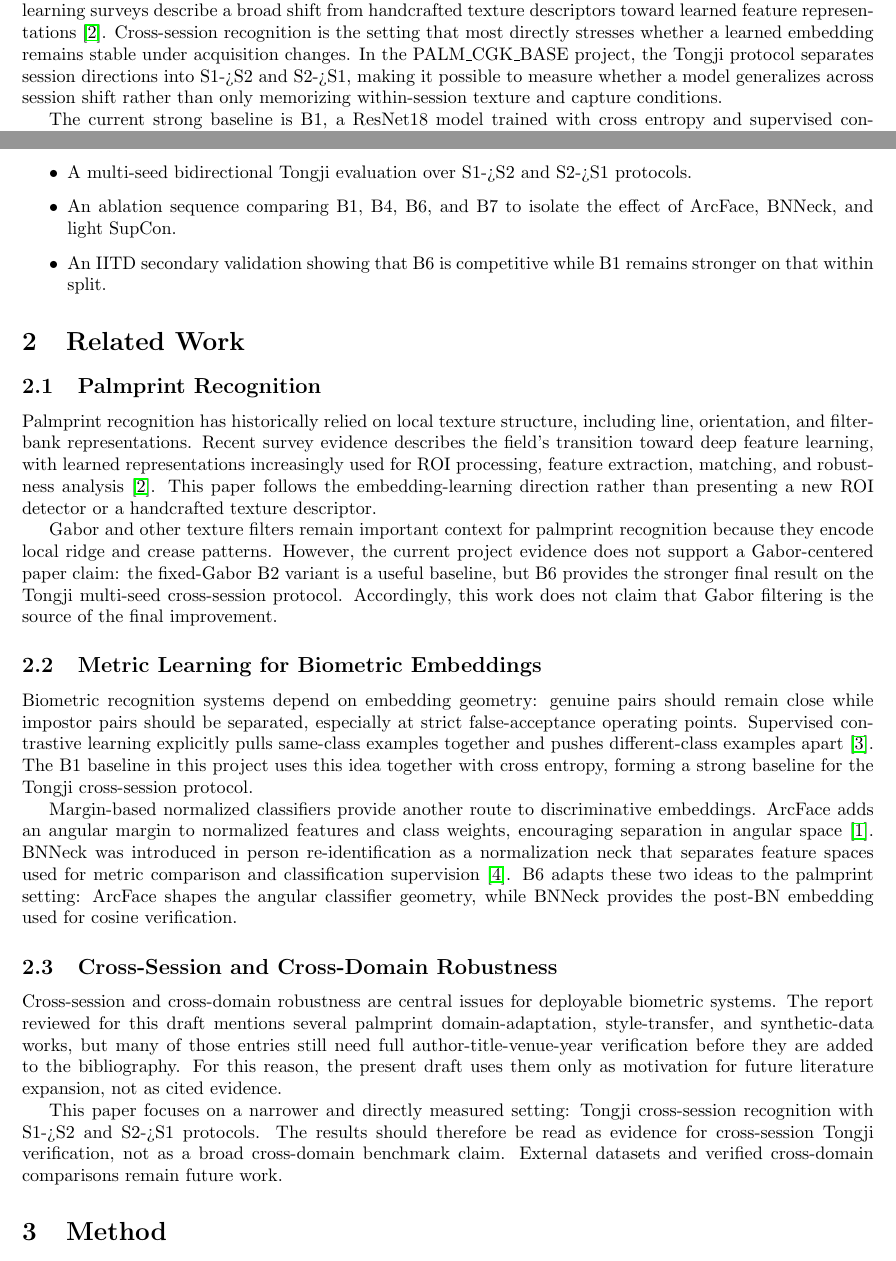
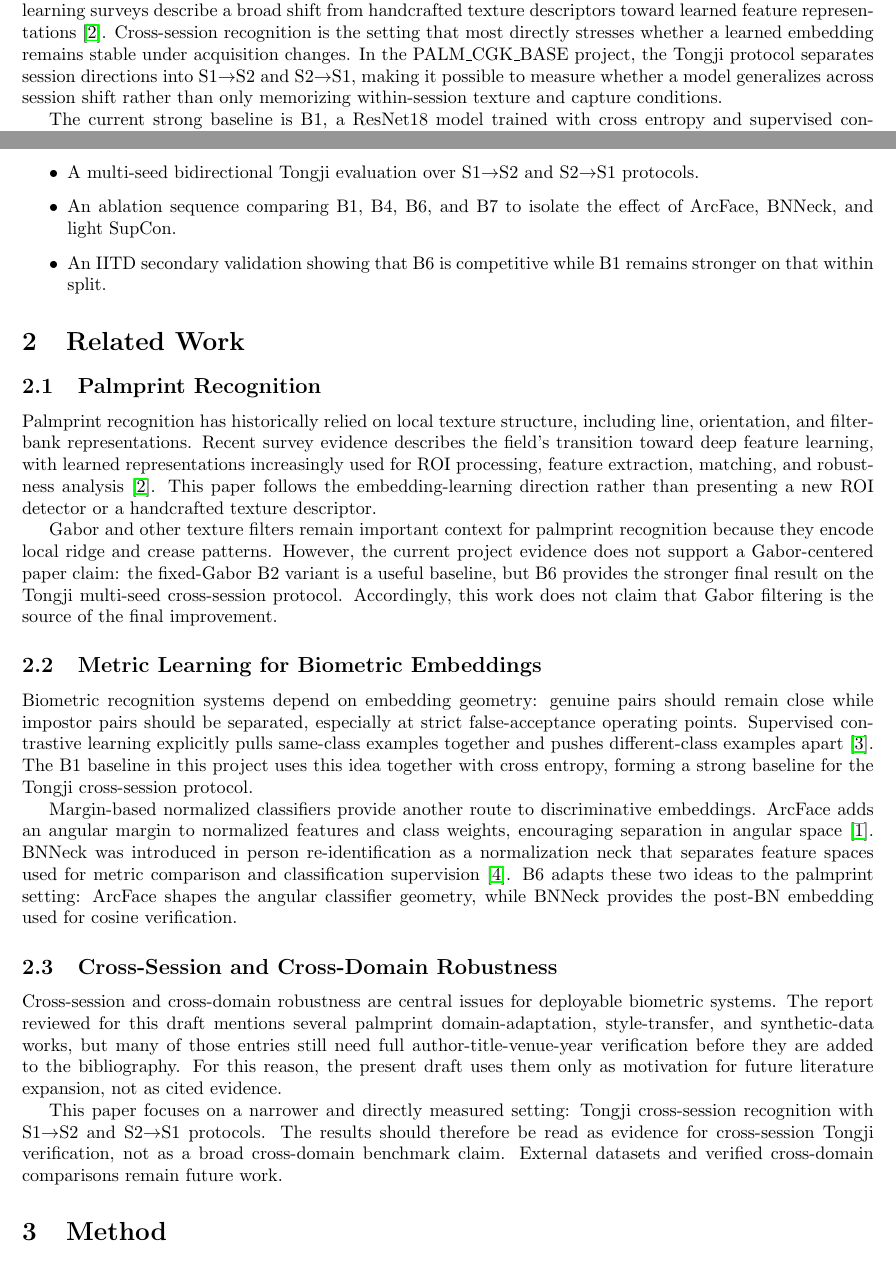
Before and after one commit to AIVIETNAM-AIO-HyeuTanVoo777/LGF, a LaTeX paper (paper/main.tex, which reads paper/sections/01_introduction.tex, paper/sections/02_related_work.tex): two parts of pages 1 and 2 of 7, joined at a grey line, cut so that both start at the same text. Compiled offline with pdfLaTeX.

Commit message:
Fix LaTeX protocol arrow rendering

```diff
--- a/paper/sections/01_introduction.tex
+++ b/paper/sections/01_introduction.tex
@@ -1,6 +1,6 @@
 \section{Introduction}
 
-Palmprint recognition is commonly evaluated as an identification and verification problem, and recent deep-learning surveys describe a broad shift from handcrafted texture descriptors toward learned feature representations \cite{gao2025deeplearning}. Cross-session recognition is the setting that most directly stresses whether a learned embedding remains stable under acquisition changes. In the PALM\_CGK\_BASE project, the Tongji protocol separates session directions into S1->S2 and S2->S1, making it possible to measure whether a model generalizes across session shift rather than only memorizing within-session texture and capture conditions.
+Palmprint recognition is commonly evaluated as an identification and verification problem, and recent deep-learning surveys describe a broad shift from handcrafted texture descriptors toward learned feature representations \cite{gao2025deeplearning}. Cross-session recognition is the setting that most directly stresses whether a learned embedding remains stable under acquisition changes. In the PALM\_CGK\_BASE project, the Tongji protocol separates session directions into S1$\rightarrow$S2 and S2$\rightarrow$S1, making it possible to measure whether a model generalizes across session shift rather than only memorizing within-session texture and capture conditions.
 
 The current strong baseline is B1, a ResNet18 model trained with cross entropy and supervised contrastive learning \cite{khosla2020supervised}. This baseline is already effective: its Tongji bidirectional 3-seed average reaches 94.37\% Rank-1 and 91.56\% TAR@FAR=1e-3. However, the low-FAR verification metrics show that embedding geometry can still be improved. In particular, strict-FAR verification requires features that are not only class-discriminative, but also angularly separated enough to keep impostor scores low.
 
@@ -13,7 +13,7 @@ This paper makes a scoped claim. B6 is strongly supported on Tongji cross-sessio
 The contributions of this paper are:
 \begin{itemize}
     \item A margin-aware BNNeck embedding model for cross-session palmprint recognition.
-    \item A multi-seed bidirectional Tongji evaluation over S1->S2 and S2->S1 protocols.
+    \item A multi-seed bidirectional Tongji evaluation over S1$\rightarrow$S2 and S2$\rightarrow$S1 protocols.
     \item An ablation sequence comparing B1, B4, B6, and B7 to isolate the effect of ArcFace, BNNeck, and light SupCon.
     \item An IITD secondary validation showing that B6 is competitive while B1 remains stronger on that within split.
 \end{itemize}
--- a/paper/sections/02_related_work.tex
+++ b/paper/sections/02_related_work.tex
@@ -16,4 +16,4 @@ Margin-based normalized classifiers provide another route to discriminative embe
 
 Cross-session and cross-domain robustness are central issues for deployable biometric systems. The report reviewed for this draft mentions several palmprint domain-adaptation, style-transfer, and synthetic-data works, but many of those entries still need full author-title-venue-year verification before they are added to the bibliography. For this reason, the present draft uses them only as motivation for future literature expansion, not as cited evidence.
 
-This paper focuses on a narrower and directly measured setting: Tongji cross-session recognition with S1->S2 and S2->S1 protocols. The results should therefore be read as evidence for cross-session Tongji verification, not as a broad cross-domain benchmark claim. External datasets and verified cross-domain comparisons remain future work.
+This paper focuses on a narrower and directly measured setting: Tongji cross-session recognition with S1$\rightarrow$S2 and S2$\rightarrow$S1 protocols. The results should therefore be read as evidence for cross-session Tongji verification, not as a broad cross-domain benchmark claim. External datasets and verified cross-domain comparisons remain future work.
```
Also changed, not shown: paper/sections/04_experiments.tex (+1 -1 lines).
